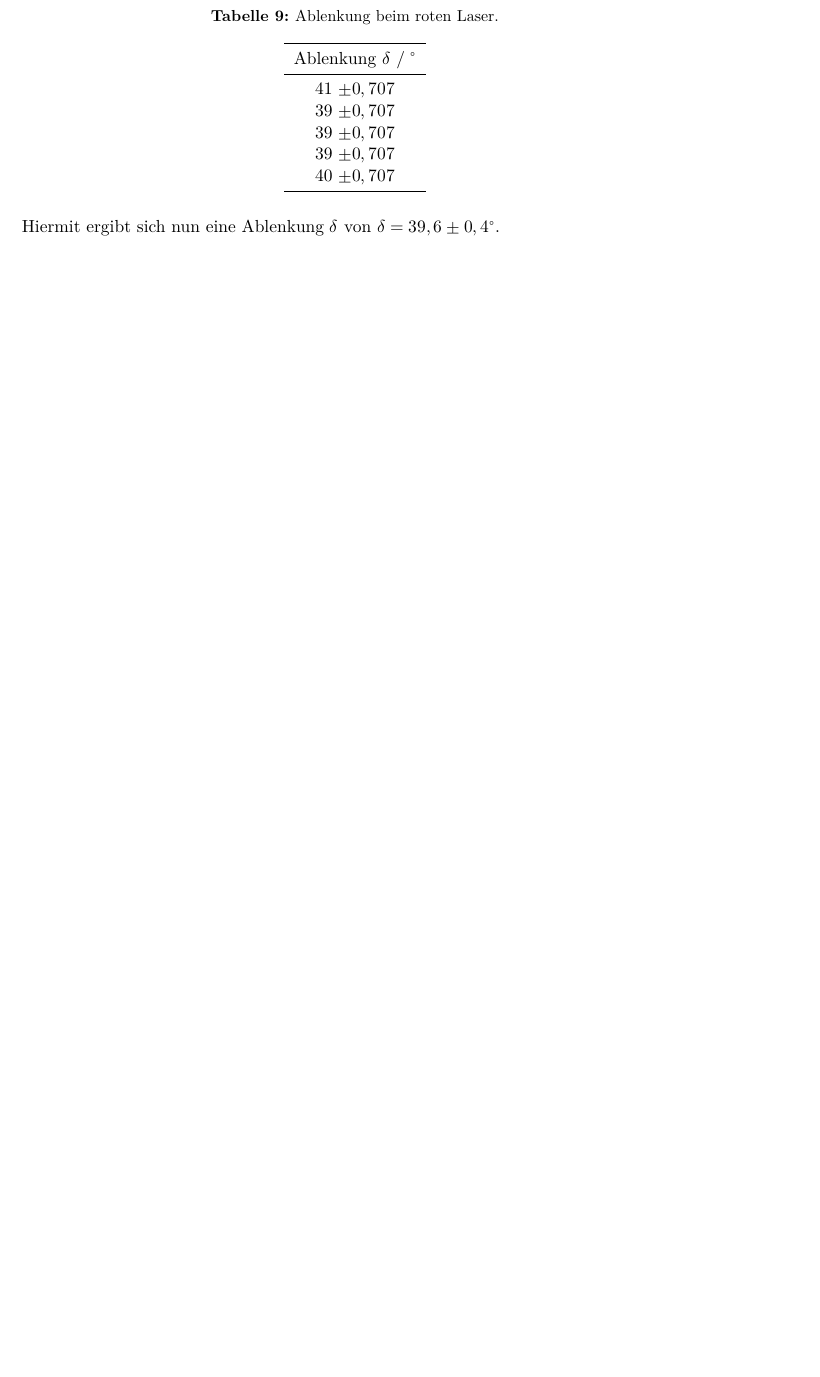
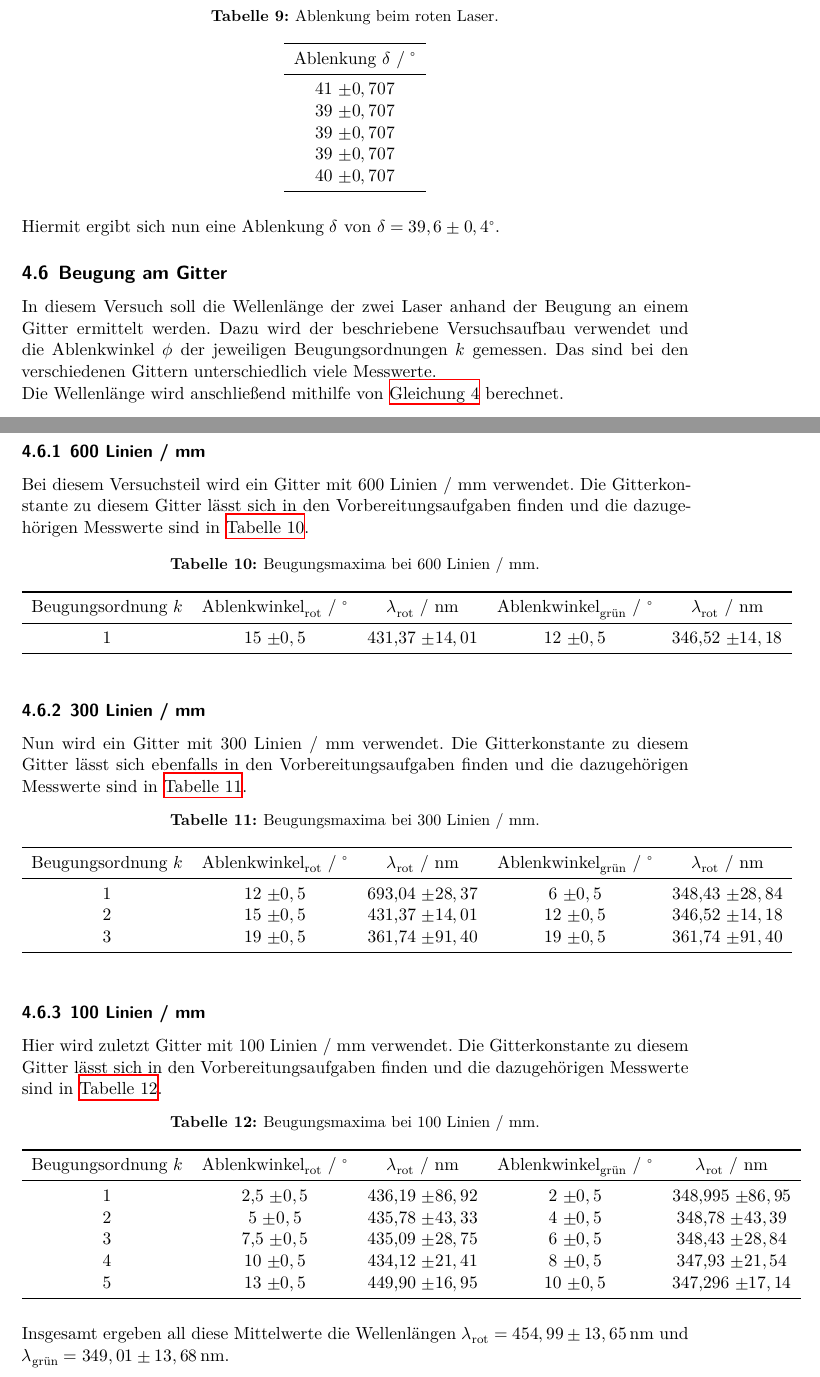
Before and after one commit to Bastian125/AP, a LaTeX document (V400-Reflexion_Brechung_Beugung/main.tex, which reads V400-Reflexion_Brechung_Beugung/content/auswertung.tex): part of page 10 of 11 before the commit and two parts of pages 10 and 11 of 12 after it, the two joined at a grey line, cut so that both start at the same text, the shorter picture padded with empty space. Compiled offline with XeLaTeX.

Commit message:
Auswertung fertig

```diff
--- a/V400-Reflexion_Brechung_Beugung/content/auswertung.tex
+++ b/V400-Reflexion_Brechung_Beugung/content/auswertung.tex
@@ -251,3 +251,72 @@ Die Rechnung zum roten Laser erfolgt analog zum grünen Laser. Die Messwerte und
 \end{table}
 
 Hiermit ergibt sich nun eine Ablenkung $\delta$ von $\delta = 39,6 \pm 0,4 ^{\circ}$.
+
+\subsection{Beugung am Gitter}
+
+In diesem Versuch soll die Wellenlänge der zwei Laser anhand der Beugung an einem Gitter ermittelt werden.
+Dazu wird der beschriebene Versuchsaufbau verwendet und die Ablenkwinkel $\phi$ der jeweiligen Beugungsordnungen $k$
+gemessen. Das sind bei den verschiedenen Gittern unterschiedlich viele Messwerte.\\
+Die Wellenlänge wird anschließend mithilfe von \autoref{eqn:maxima} berechnet.
+
+\subsubsection{600 Linien / mm}
+
+Bei diesem Versuchsteil wird ein Gitter mit 600 Linien / mm verwendet. Die Gitterkonstante zu diesem Gitter lässt sich in den Vorbereitungsaufgaben finden
+und die dazugehörigen Messwerte sind in \autoref{tab:Aufgabe6a}.
+
+\begin{table}
+  \centering
+  \caption{Beugungsmaxima bei 600 Linien / mm.}
+  \label{tab:Aufgabe6a}
+  \begin{tabular}{c c c c c}
+    \toprule
+    Beugungsordnung $k$ & $\textrm{Ablenkwinkel}_{\textrm{rot}}$ / $^{\circ}$ & $\lambda_{\textrm{rot}}$ / nm & $\textrm{Ablenkwinkel}_{\textrm{grün}}$ / $^{\circ}$ & $\lambda_{\textrm{rot}}$ / nm\\
+    \midrule
+    1 & 15 $\pm 0,5$ & 431,37 $\pm 14,01$ & 12 $\pm 0,5$ & 346,52 $\pm 14,18$\\
+    \bottomrule
+  \end{tabular}
+\end{table}
+
+\subsubsection{300 Linien / mm}
+
+Nun wird ein Gitter mit 300 Linien / mm verwendet. Die Gitterkonstante zu diesem Gitter lässt sich ebenfalls in den Vorbereitungsaufgaben finden
+und die dazugehörigen Messwerte sind in \autoref{tab:Aufgabe6b}.
+
+\begin{table}
+  \centering
+  \caption{Beugungsmaxima bei 300 Linien / mm.}
+  \label{tab:Aufgabe6b}
+  \begin{tabular}{c c c c c}
+    \toprule
+    Beugungsordnung $k$ & $\textrm{Ablenkwinkel}_{\textrm{rot}}$ / $^{\circ}$ & $\lambda_{\textrm{rot}}$ / nm & $\textrm{Ablenkwinkel}_{\textrm{grün}}$ / $^{\circ}$ & $\lambda_{\textrm{rot}}$ / nm\\
+    \midrule
+    1 & 12 $\pm 0,5$ & 693,04 $\pm 28,37$ & 6 $\pm 0,5$ & 348,43 $\pm 28,84$\\
+    2 & 15 $\pm 0,5$ & 431,37 $\pm 14,01$ & 12 $\pm 0,5$ & 346,52 $\pm 14,18$\\
+    3 & 19 $\pm 0,5$ & 361,74 $\pm 91,40$ & 19 $\pm 0,5$ & 361,74 $\pm 91,40$\\
+    \bottomrule
+  \end{tabular}
+\end{table}
+
+\subsubsection{100 Linien / mm}
+
+Hier wird zuletzt Gitter mit 100 Linien / mm verwendet. Die Gitterkonstante zu diesem Gitter lässt sich in den Vorbereitungsaufgaben finden
+und die dazugehörigen Messwerte sind in \autoref{tab:Aufgabe6c}.
+
+\begin{table}
+  \centering
+  \caption{Beugungsmaxima bei 100 Linien / mm.}
+  \label{tab:Aufgabe6c}
+  \begin{tabular}{c c c c c}
+    \toprule
+    Beugungsordnung $k$ & $\textrm{Ablenkwinkel}_{\textrm{rot}}$ / $^{\circ}$ & $\lambda_{\textrm{rot}}$ / nm & $\textrm{Ablenkwinkel}_{\textrm{grün}}$ / $^{\circ}$ & $\lambda_{\textrm{rot}}$ / nm\\
+    \midrule
+    1 & 2,5 $\pm 0,5$ & 436,19 $\pm 86,92$ & 2 $\pm 0,5$ & 348,995 $\pm 86,95$\\
+    2 & 5 $\pm 0,5$ & 435,78 $\pm 43,33$ & 4 $\pm 0,5$ & 348,78 $\pm 43,39$\\
+    3 & 7,5 $\pm 0,5$ & 435,09 $\pm 28,75$ & 6 $\pm 0,5$ & 348,43 $\pm 28,84$\\
+    4 & 10 $\pm 0,5$ & 434,12 $\pm 21,41$ & 8 $\pm 0,5$ & 347,93 $\pm 21,54$\\
+    5 & 13 $\pm 0,5$ & 449,90 $\pm 16,95$ & 10 $\pm 0,5$ & 347,296 $\pm 17,14$\\
+    \bottomrule
+  \end{tabular}
+\end{table}
+
+Insgesamt ergeben all diese Mittelwerte die Wellenlängen $\lambda_{\textrm{rot}} = 454,99 \pm 13,65 \, \textrm{nm}$ und $\lambda_{\textrm{grün}} = 349,01 \pm 13,68 \, \textrm{nm}$.
```
Also changed, not shown: V400-Reflexion_Brechung_Beugung/content/theorie.tex (+1 -0 lines), V400-Reflexion_Brechung_Beugung/content/auswertung.tex (2 more changed lines), 5 other files.
